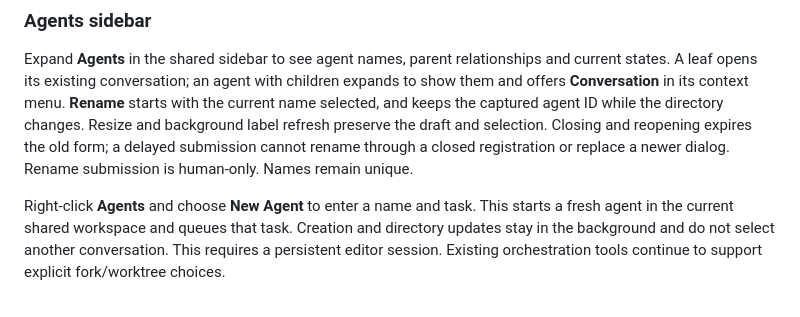
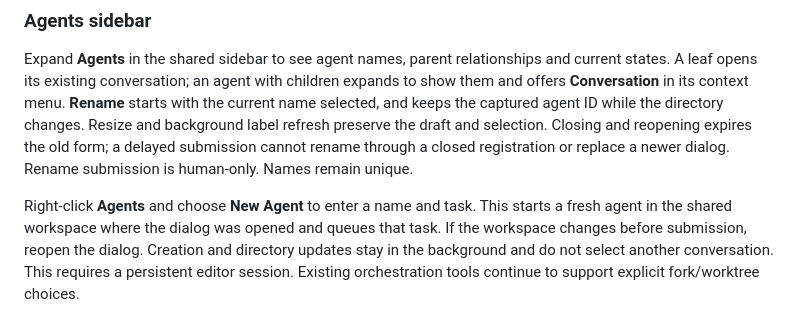
Before and after one commit to ekmett/hide, a Markdown page: docs/agent-tools.md, the part around the change. GitHub-like rendering.

```diff
--- a/docs/agent-tools.md
+++ b/docs/agent-tools.md
@@ -496,7 +496,8 @@ cannot rename through a closed registration or replace a newer dialog. Rename
 submission is human-only. Names remain unique.
 
 Right-click **Agents** and choose **New Agent** to enter a name and task. This starts
-a fresh agent in the current shared workspace and queues that task. Creation and
+a fresh agent in the shared workspace where the dialog was opened and queues that
+task. If the workspace changes before submission, reopen the dialog. Creation and
 directory updates stay in the background and do not select another conversation.
 This requires a persistent editor session. Existing orchestration tools continue
 to support explicit fork/worktree choices.
```
Also changed, not shown: docs/design/haskell-plugins.md (+32 -25 lines).
